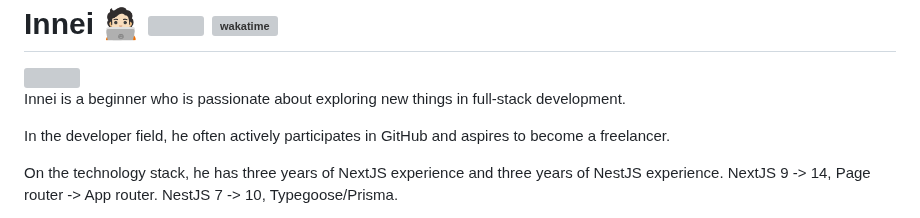
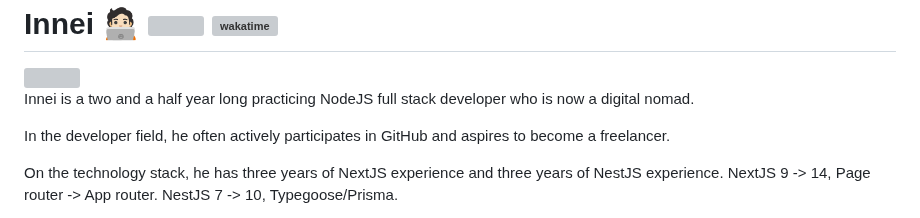
Before and after one commit to Innei/Innei, a Markdown page: readme.template.md, the part around the change. Drawn GitHub-style; grey boxes are pictures that could not be loaded.

Commit message:
update bio
Signed-off-by: Innei <i@innei.in>

```diff
--- a/readme.template.md
+++ b/readme.template.md
@@ -12,7 +12,7 @@
   <img src="https://github-readme-stats.vercel.app/api?username=innei&show_icons=true" align=right />
 </picture>
 
-Innei is a beginner who is passionate about exploring new things in full-stack development. <!-- Currently, he is a newcomer to the workforce and is located in Shanghai.-->
+Innei is a two and a half year long practicing NodeJS full stack developer who is now a digital nomad. <!-- Currently, he is a newcomer to the workforce and is located in Shanghai.-->
 
 In the developer field, he often actively participates in GitHub and aspires to become a freelancer.
 
```
